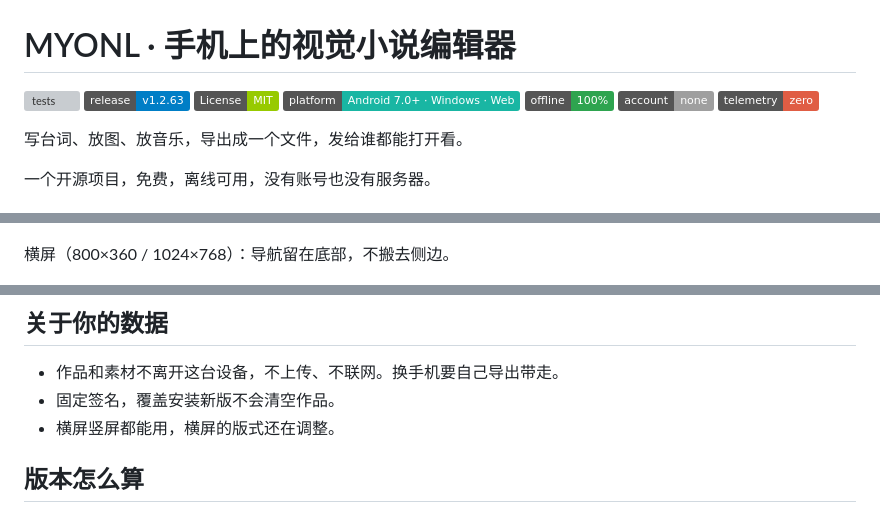
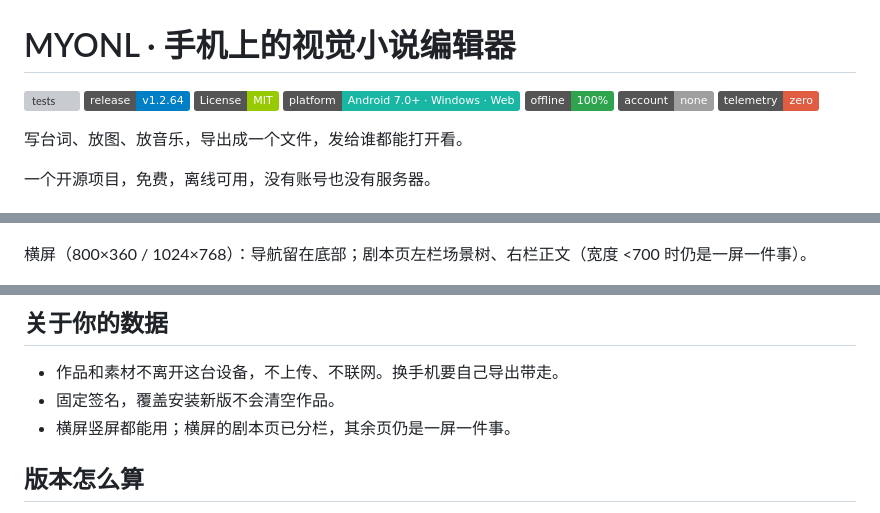
Before and after one commit to 123456789556/myonl, a Markdown page: README.md, 3 parts joined by grey strips. GitHub-like rendering; badges without logos; grey boxes are pictures that could not be loaded.

```diff
--- a/README.md
+++ b/README.md
@@ -1,7 +1,7 @@
 # MYONL · 手机上的视觉小说编辑器
 
 [![tests](https://github.com/123456789556/myonl/actions/workflows/tests.yml/badge.svg?branch=main)](https://github.com/123456789556/myonl/actions/workflows/tests.yml)
-![Release](https://img.shields.io/badge/release-v1.2.63-blue)
+![Release](https://img.shields.io/badge/release-v1.2.64-blue)
 ![License](https://img.shields.io/badge/License-MIT-green)
 ![Platform](https://img.shields.io/badge/platform-Android%207.0%2B%20%C2%B7%20Windows%20%C2%B7%20Web-19b6a3)
 ![Offline](https://img.shields.io/badge/offline-100%25-2ea44f)
@@ -259,6 +260,6 @@ python tools/pack_apk.py --game dist/single/你的作品.html
 
 ![竖屏四种](docs/images/showcase-portrait.png)
 
-横屏（800×360 / 1024×768）：导航留在底部，不搬去侧边。
+横屏（800×360 / 1024×768）：导航留在底部；剧本页左栏场景树、右栏正文（宽度 <700 时仍是一屏一件事）。
 
 ![横屏两种](docs/images/showcase-landscape.png)
@@ -299,7 +304,7 @@ python tools/pack_apk.py --game dist/single/你的作品.html
 
 - 作品和素材不离开这台设备，不上传、不联网。换手机要自己导出带走。
 - 固定签名，覆盖安装新版不会清空作品。
-- 横屏竖屏都能用，横屏的版式还在调整。
+- 横屏竖屏都能用；横屏的剧本页已分栏，其余页仍是一屏一件事。
 
 ## 版本怎么算
 
```
Also changed, not shown: other parts of README.md (+9 -4 lines), docs/CHANGELOG.md (+14 -0 lines), docs/版本规则.md (+1 -0 lines), docs/images/showcase-landscape-script.png (added), 5 other files.
